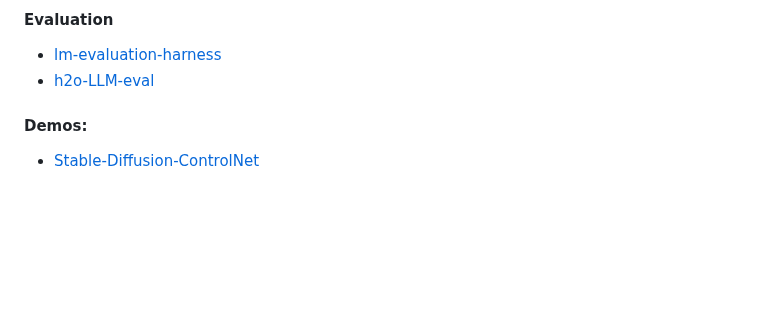
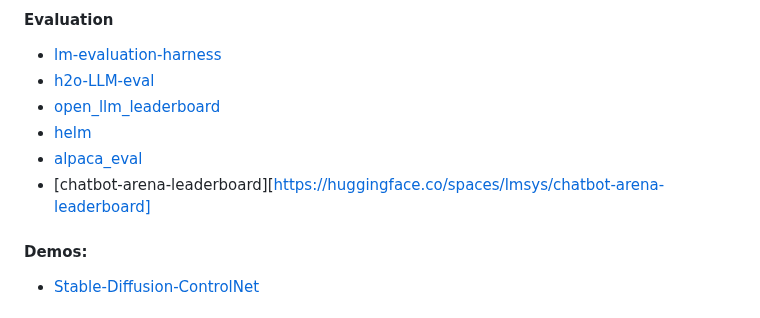
Before and after one commit to marcelcastrobr/my_ml_links, a Markdown page: README.md, the part around the change. GitHub-like rendering; blank space fills up the shorter version.

Commit message:
Update README.md
evaluation of LLM

```diff
--- a/README.md
+++ b/README.md
@@ -61,6 +61,10 @@ Objective: Repo to capture ML links and learning in a mindmap using markdown.
 #### Evaluation
 - [lm-evaluation-harness](https://github.com/EleutherAI/lm-evaluation-harness)
 - [h2o-LLM-eval](https://github.com/h2oai/h2o-LLM-eval)
+- [open_llm_leaderboard](https://huggingface.co/spaces/HuggingFaceH4/open_llm_leaderboard)
+- [helm](https://crfm.stanford.edu/helm/latest/)
+- [alpaca_eval](https://tatsu-lab.github.io/alpaca_eval/)
+- [chatbot-arena-leaderboard][https://huggingface.co/spaces/lmsys/chatbot-arena-leaderboard]
 
 #### Demos:
 
```
